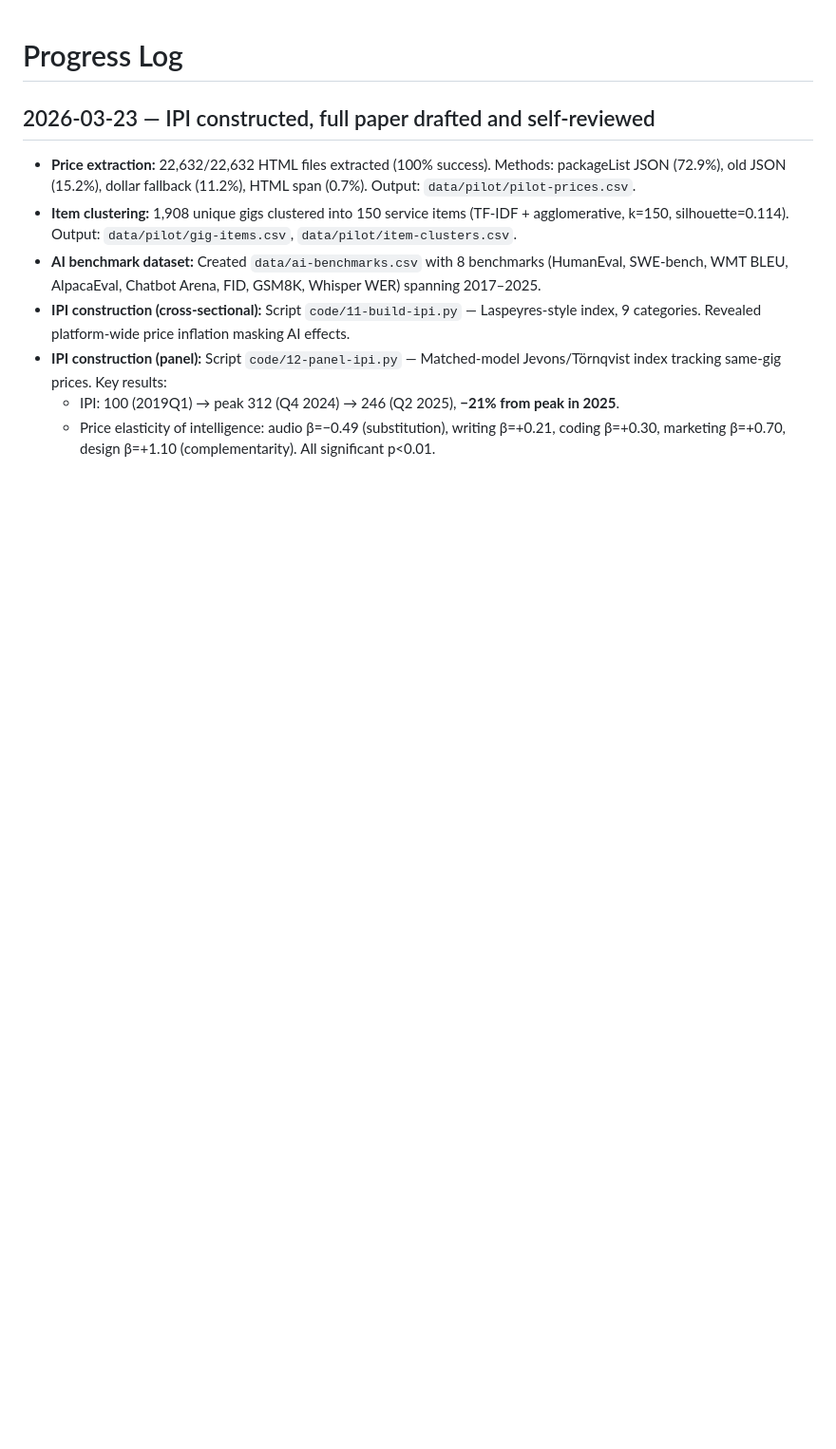
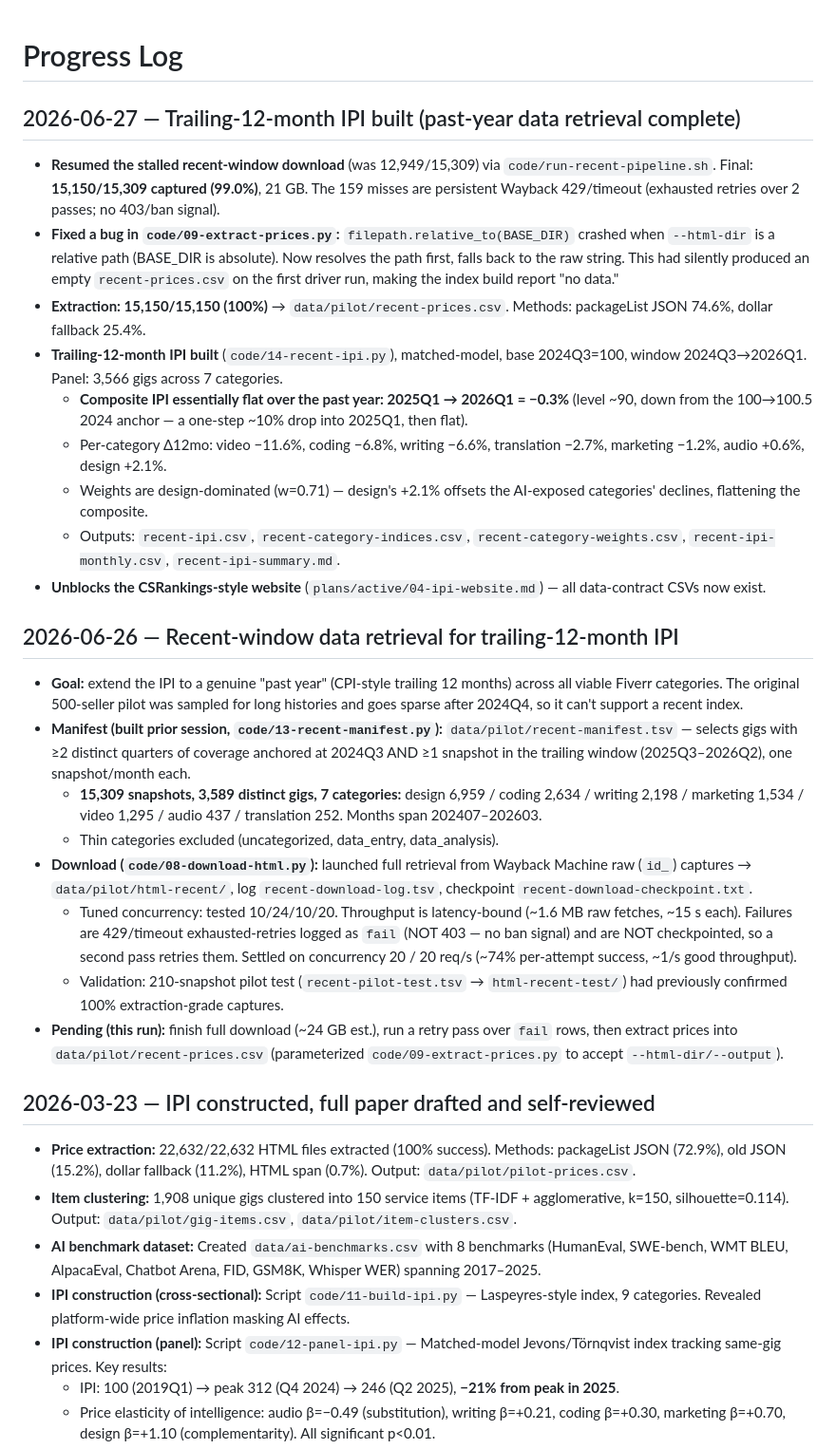
Before and after one commit to AISmithLab/IntelligencePriceIndex, a Markdown page: progress.md, the part around the change. Shown at 95% size. Drawn GitHub-style; blank space fills up the shorter version.

Commit message:
docs: log trailing-12mo IPI completion; unblock website plan
Co-Authored-By: Claude Opus 4.8 (1M context) <noreply@anthropic.com>

```diff
--- a/progress.md
+++ b/progress.md
@@ -1,4 +1,27 @@
 # Progress Log
+
+## 2026-06-27 — Trailing-12-month IPI built (past-year data retrieval complete)
+
+- **Resumed the stalled recent-window download** (was 12,949/15,309) via `code/run-recent-pipeline.sh`. Final: **15,150/15,309 captured (99.0%)**, 21 GB. The 159 misses are persistent Wayback 429/timeout (exhausted retries over 2 passes; no 403/ban signal).
+- **Fixed a bug in `code/09-extract-prices.py`:** `filepath.relative_to(BASE_DIR)` crashed when `--html-dir` is a relative path (BASE_DIR is absolute). Now resolves the path first, falls back to the raw string. This had silently produced an empty `recent-prices.csv` on the first driver run, making the index build report "no data."
+- **Extraction: 15,150/15,150 (100%)** → `data/pilot/recent-prices.csv`. Methods: packageList JSON 74.6%, dollar fallback 25.4%.
+- **Trailing-12-month IPI built** (`code/14-recent-ipi.py`), matched-model, base 2024Q3=100, window 2024Q3→2026Q1. Panel: 3,566 gigs across 7 categories.
+  - **Composite IPI essentially flat over the past year: 2025Q1 → 2026Q1 = −0.3%** (level ~90, down from the 100→100.5 2024 anchor — a one-step ~10% drop into 2025Q1, then flat).
+  - Per-category Δ12mo: video −11.6%, coding −6.8%, writing −6.6%, translation −2.7%, marketing −1.2%, audio +0.6%, design +2.1%.
+  - Weights are design-dominated (w=0.71) — design's +2.1% offsets the AI-exposed categories' declines, flattening the composite.
+  - Outputs: `recent-ipi.csv`, `recent-category-indices.csv`, `recent-category-weights.csv`, `recent-ipi-monthly.csv`, `recent-ipi-summary.md`.
+- **Unblocks the CSRankings-style website** (`plans/active/04-ipi-website.md`) — all data-contract CSVs now exist.
+
+## 2026-06-26 — Recent-window data retrieval for trailing-12-month IPI
+
+- **Goal:** extend the IPI to a genuine "past year" (CPI-style trailing 12 months) across all viable Fiverr categories. The original 500-seller pilot was sampled for long histories and goes sparse after 2024Q4, so it can't support a recent index.
+- **Manifest (built prior session, `code/13-recent-manifest.py`):** `data/pilot/recent-manifest.tsv` — selects gigs with ≥2 distinct quarters of coverage anchored at 2024Q3 AND ≥1 snapshot in the trailing window (2025Q3–2026Q2), one snapshot/month each.
+  - **15,309 snapshots, 3,589 distinct gigs, 7 categories:** design 6,959 / coding 2,634 / writing 2,198 / marketing 1,534 / video 1,295 / audio 437 / translation 252. Months span 202407–202603.
+  - Thin categories excluded (uncategorized, data_entry, data_analysis).
+- **Download (`code/08-download-html.py`):** launched full retrieval from Wayback Machine raw (`id_`) captures → `data/pilot/html-recent/`, log `recent-download-log.tsv`, checkpoint `recent-download-checkpoint.txt`.
+  - Tuned concurrency: tested 10/24/10/20. Throughput is latency-bound (~1.6 MB raw fetches, ~15 s each). Failures are 429/timeout exhausted-retries logged as `fail` (NOT 403 — no ban signal) and are NOT checkpointed, so a second pass retries them. Settled on concurrency 20 / 20 req/s (~74% per-attempt success, ~1/s good throughput).
+  - Validation: 210-snapshot pilot test (`recent-pilot-test.tsv` → `html-recent-test/`) had previously confirmed 100% extraction-grade captures.
+- **Pending (this run):** finish full download (~24 GB est.), run a retry pass over `fail` rows, then extract prices into `data/pilot/recent-prices.csv` (parameterized `code/09-extract-prices.py` to accept `--html-dir/--output`).
 
 ## 2026-03-23 — IPI constructed, full paper drafted and self-reviewed
 
```
Also changed, not shown: plans/active/04-ipi-website.md (added, +46 -0 lines), plans/todo.md (+4 -0 lines).
